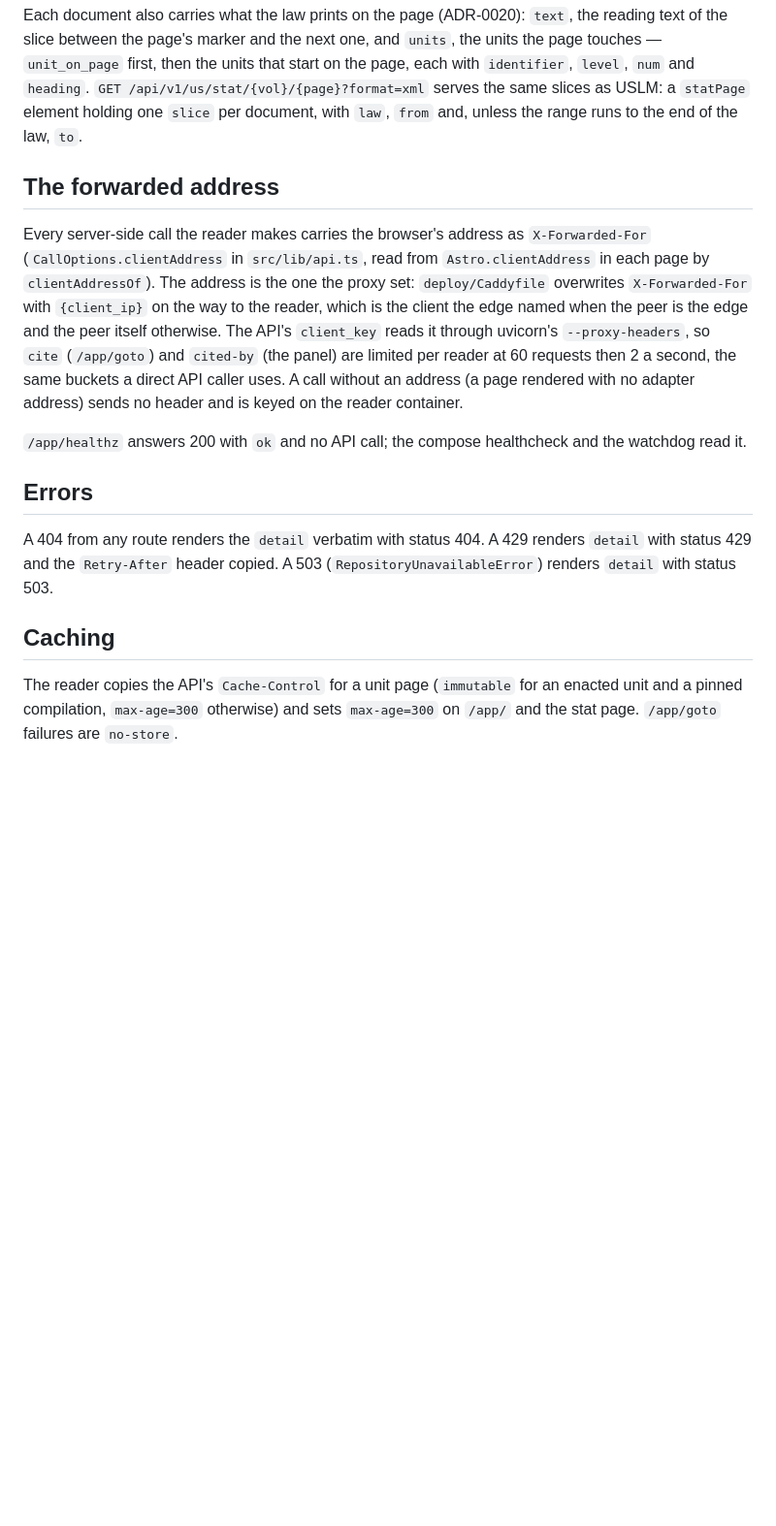
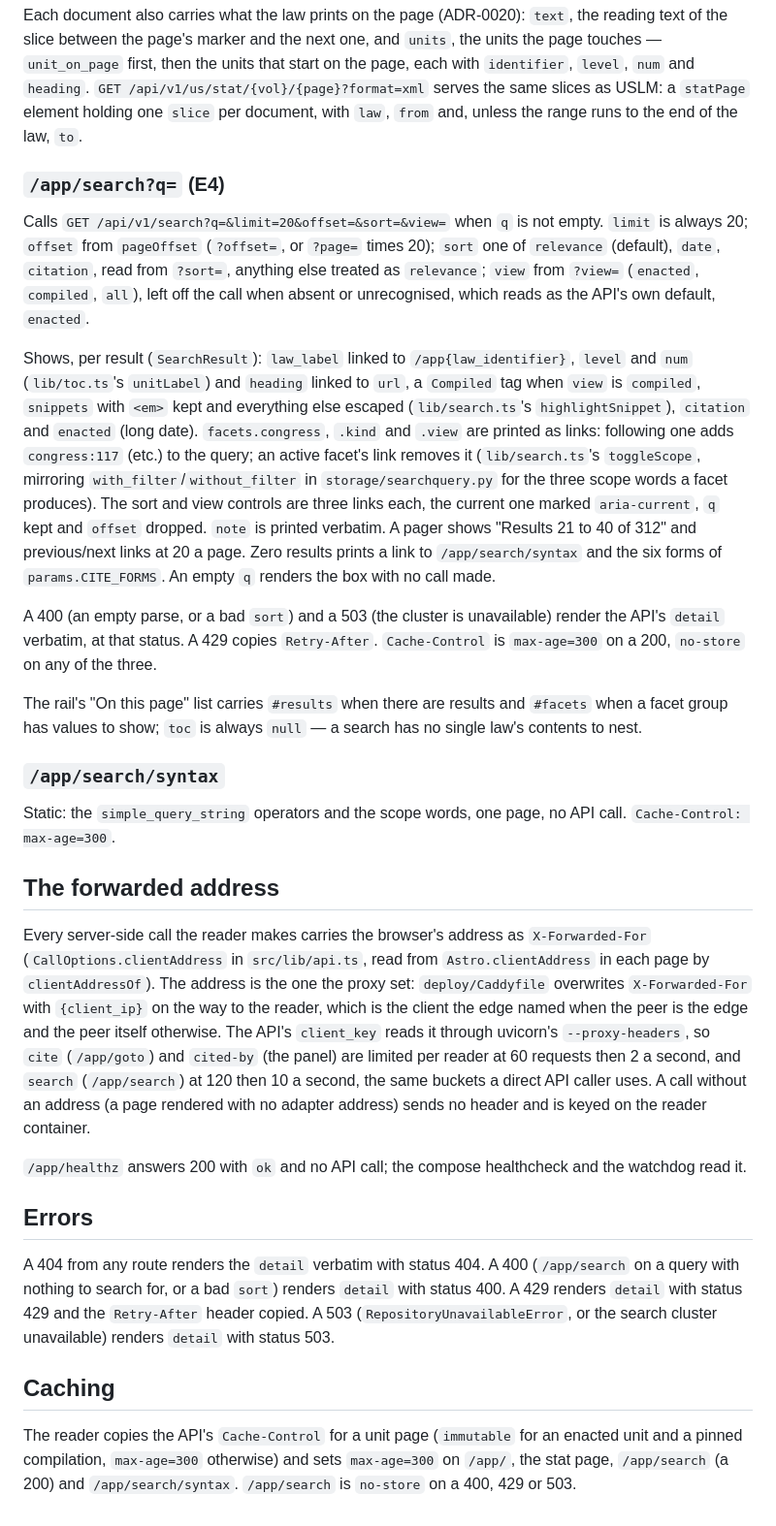
Before and after one commit to aih/statutes-at-large, a Markdown page: docs/plans/2026-09-08-reader-contract.md, the part around one of its changes. Shown at 97% size. Rendered like a GitHub page; blank space fills up the shorter version.

```diff
--- a/docs/plans/2026-09-08-reader-contract.md
+++ b/docs/plans/2026-09-08-reader-contract.md
@@ -217,6 +217,44 @@ the same slices as USLM: a `statPage` element holding one `slice` per
 document, with `law`, `from` and, unless the range runs to the end of the
 law, `to`.
 
+### `/app/search?q=` (E4)
+
+Calls `GET /api/v1/search?q=&limit=20&offset=&sort=&view=` when `q` is not
+empty. `limit` is always 20; `offset` from `pageOffset` (`?offset=`, or
+`?page=` times 20); `sort` one of `relevance` (default), `date`, `citation`,
+read from `?sort=`, anything else treated as `relevance`; `view` from
+`?view=` (`enacted`, `compiled`, `all`), left off the call when absent or
+unrecognised, which reads as the API's own default, `enacted`.
+
+Shows, per result (`SearchResult`): `law_label` linked to `/app{law_identifier}`,
+`level` and `num` (`lib/toc.ts`'s `unitLabel`) and `heading` linked to `url`,
+a `Compiled` tag when `view` is `compiled`, `snippets` with `<em>` kept and
+everything else escaped (`lib/search.ts`'s `highlightSnippet`), `citation`
+and `enacted` (long date). `facets.congress`, `.kind` and `.view` are printed
+as links: following one adds `congress:117` (etc.) to the query; an active
+facet's link removes it (`lib/search.ts`'s `toggleScope`, mirroring
+`with_filter`/`without_filter` in `storage/searchquery.py` for the three
+scope words a facet produces). The sort and view controls are three links
+each, the current one marked `aria-current`, `q` kept and `offset` dropped.
+`note` is printed verbatim. A pager shows "Results 21 to 40 of 312" and
+previous/next links at 20 a page. Zero results prints a link to
+`/app/search/syntax` and the six forms of `params.CITE_FORMS`. An empty `q`
+renders the box with no call made.
+
+A 400 (an empty parse, or a bad `sort`) and a 503 (the cluster is
+unavailable) render the API's `detail` verbatim, at that status. A 429
+copies `Retry-After`. `Cache-Control` is `max-age=300` on a 200, `no-store`
+on any of the three.
+
+The rail's "On this page" list carries `#results` when there are results and
+`#facets` when a facet group has values to show; `toc` is always `null` — a
+search has no single law's contents to nest.
+
+### `/app/search/syntax`
+
+Static: the `simple_query_string` operators and the scope words, one page,
+no API call. `Cache-Control: max-age=300`.
+
 ## The forwarded address
 
 Every server-side call the reader makes carries the browser's address as
@@ -227,22 +265,25 @@ with `{client_ip}` on the way to the reader, which is the client the edge
 named when the peer is the edge and the peer itself otherwise. The API's
 `client_key` reads it through uvicorn's `--proxy-headers`, so `cite`
 (`/app/goto`) and `cited-by` (the panel) are limited per reader at 60
-requests then 2 a second, the same buckets a direct API caller uses. A call
-without an address (a page rendered with no adapter address) sends no
-header and is keyed on the reader container.
+requests then 2 a second, and `search` (`/app/search`) at 120 then 10 a
+second, the same buckets a direct API caller uses. A call without an
+address (a page rendered with no adapter address) sends no header and is
+keyed on the reader container.
 
 `/app/healthz` answers 200 with `ok` and no API call; the compose
 healthcheck and the watchdog read it.
 
 ## Errors
 
-A 404 from any route renders the `detail` verbatim with status 404. A 429
-renders `detail` with status 429 and the `Retry-After` header copied. A 503
-(`RepositoryUnavailableError`) renders `detail` with status 503.
+A 404 from any route renders the `detail` verbatim with status 404. A 400
+(`/app/search` on a query with nothing to search for, or a bad `sort`)
+renders `detail` with status 400. A 429 renders `detail` with status 429 and
+the `Retry-After` header copied. A 503 (`RepositoryUnavailableError`, or the
+search cluster unavailable) renders `detail` with status 503.
 
 ## Caching
 
 The reader copies the API's `Cache-Control` for a unit page (`immutable` for
 an enacted unit and a pinned compilation, `max-age=300` otherwise) and sets
-`max-age=300` on `/app/` and the stat page. `/app/goto` failures are
-`no-store`.
+`max-age=300` on `/app/`, the stat page, `/app/search` (a 200) and
+`/app/search/syntax`. `/app/search` is `no-store` on a 400, 429 or 503.
```
Also changed, not shown: other parts of docs/plans/2026-09-08-reader-contract.md (+3 -3 lines), README.md (+3 -1 lines), docs/adr/0023-keyword-search-over-the-shared-cluster.md (+37 -3 lines).
